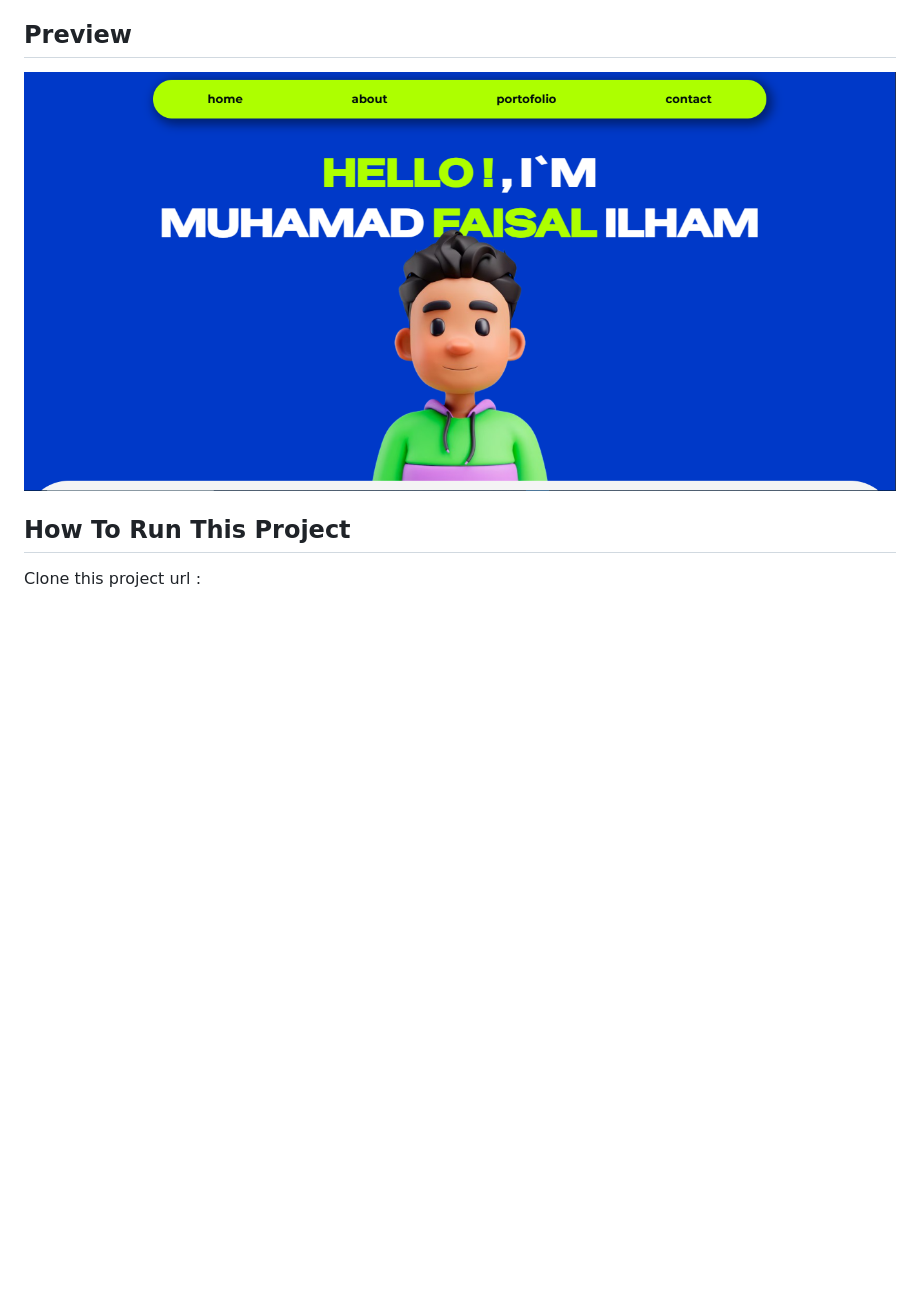
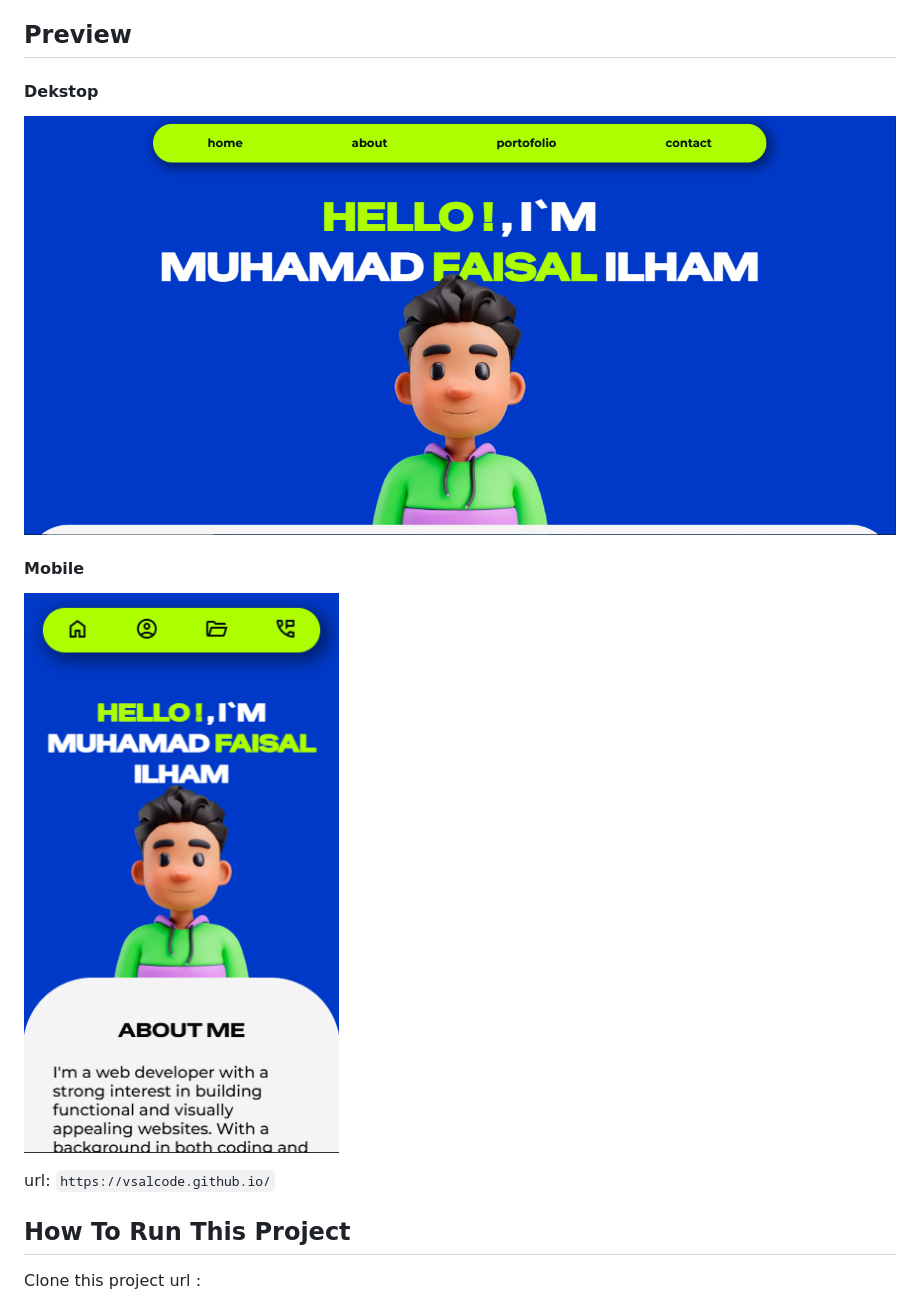
Before and after one commit to VsalCode/faisal.github.io, a Markdown page: README.md, the part around the change. Drawn GitHub-style; pictures changed too: src/images/preview-mobile.png (added); blank space fills up the shorter version.

Commit message:
feat: add README.md documentation format

````diff
--- a/README.md
+++ b/README.md
@@ -6,7 +6,14 @@ In this project, I created my personal landing page using HTML and CSS. I implem
 
 ## Preview
 
-![navbar](./src/images/preview.png)
+#### Dekstop
+![preview](./src/images/preview.png)
+
+#### Mobile
+![preview](./src/images/preview-mobile.png)
+
+
+url: ```https://vsalcode.github.io/```
 
 ## How To Run This Project
 
````
